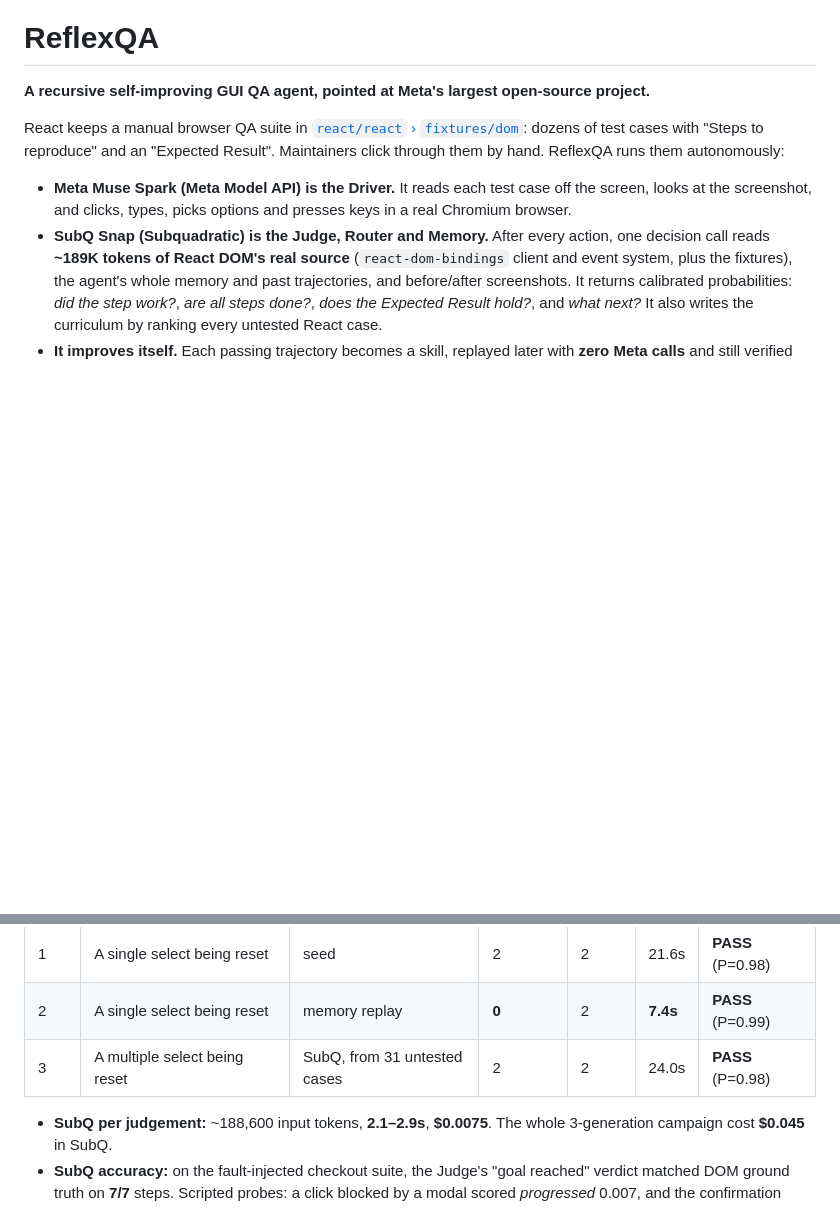
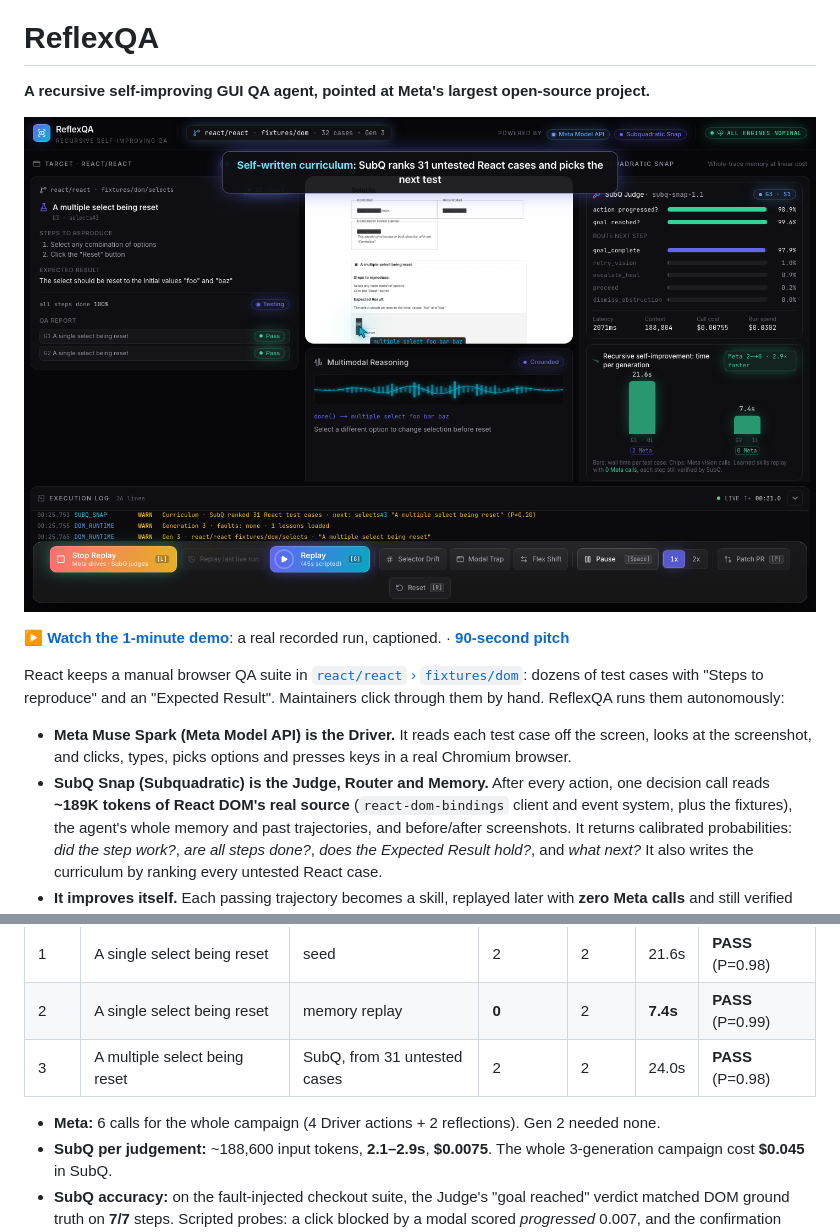
Before and after one commit to dizzy1900/ReflexQA, a Markdown page: README.md, 2 parts joined by grey strips. Rendered like a GitHub page; pictures changed too: docs/screenshot.png (added); blank space fills up the shorter version.

```diff
--- a/README.md
+++ b/README.md
@@ -1,6 +1,10 @@
 # ReflexQA
 
 **A recursive self-improving GUI QA agent, pointed at Meta's largest open-source project.**
+
+![ReflexQA running React's own DOM test suite: the test case, Meta's live view, and SubQ's judgement](docs/screenshot.png)
+
+▶ **[Watch the 1-minute demo](demo/reflexqa-demo.mp4)**: a real recorded run, captioned. · **[90-second pitch](PITCH.md)**
 
 React keeps a manual browser QA suite in [`react/react` › `fixtures/dom`](https://github.com/react/react/tree/main/fixtures/dom): dozens of test cases with "Steps to reproduce" and an "Expected Result". Maintainers click through them by hand. ReflexQA runs them autonomously:
 
@@ -16,6 +20,7 @@ React keeps a manual browser QA suite in [`react/react` › `fixtures/dom`](http
 | 2 | A single select being reset | memory replay | **0** | 2 | **7.4s** | **PASS** (P=0.99) |
 | 3 | A multiple select being reset | SubQ, from 31 untested cases | 2 | 2 | 24.0s | **PASS** (P=0.98) |
 
+- **Meta:** 6 calls for the whole campaign (4 Driver actions + 2 reflections). Gen 2 needed none.
 - **SubQ per judgement:** ~188,600 input tokens, **2.1–2.9s**, **$0.0075**. The whole 3-generation campaign cost **$0.045** in SubQ.
 - **SubQ accuracy:** on the fault-injected checkout suite, the Judge's "goal reached" verdict matched DOM ground truth on **7/7** steps. Scripted probes: a click blocked by a modal scored *progressed* 0.007, and the confirmation scored *goal* 0.999.
 - **Meta Driver:** ~2.2–4.7s per decision with set-of-marks grounding.
```
Also changed, not shown: 3 other files.
